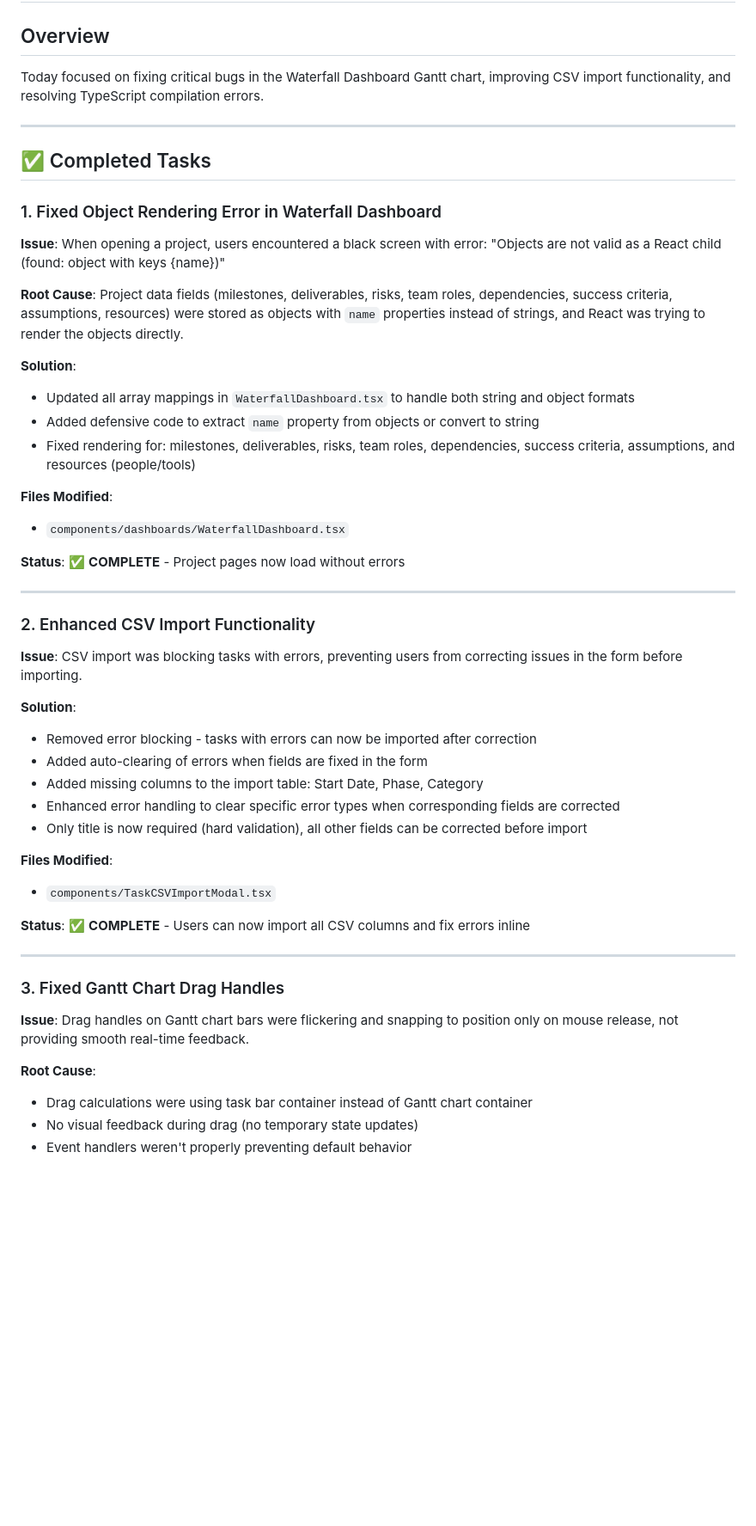
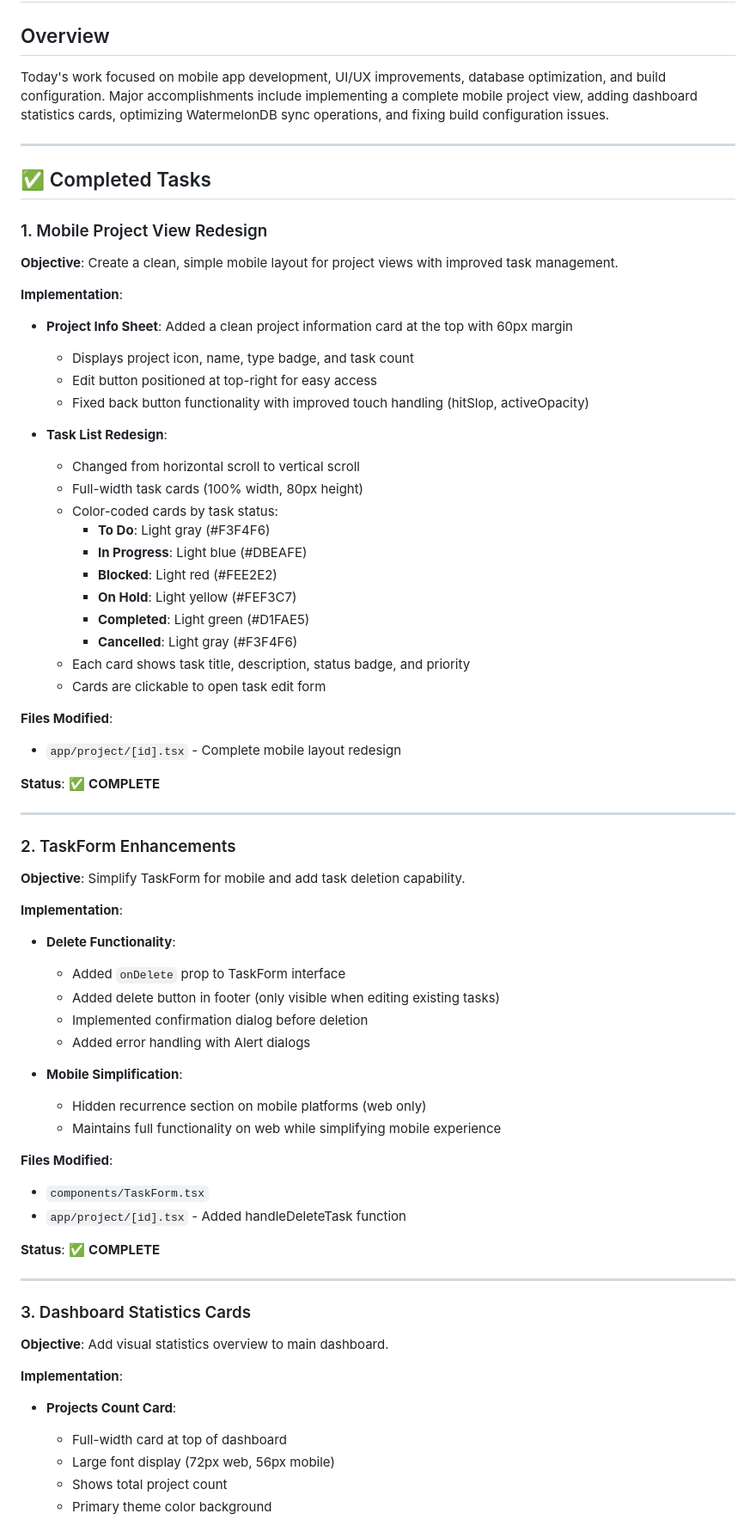
Before and after one commit to tsigafoos/ruff_planner, a Markdown page: DAILY_STATUS_REPORT_2026-01-15.md, the part around one of its changes. Shown at 86% size. Rendered like a GitHub page; blank space fills up the shorter version.

```diff
--- a/DAILY_STATUS_REPORT_2026-01-15.md
+++ b/DAILY_STATUS_REPORT_2026-01-15.md
@@ -1,51 +1,70 @@
 # Daily Status Report - January 15, 2026
 
 ## Overview
-Today focused on fixing critical bugs in the Waterfall Dashboard Gantt chart, improving CSV import functionality, and resolving TypeScript compilation errors.
+Today's work focused on mobile app development, UI/UX improvements, database optimization, and build configuration. Major accomplishments include implementing a complete mobile project view, adding dashboard statistics cards, optimizing WatermelonDB sync operations, and fixing build configuration issues.
 
 ---
 
 ## ✅ Completed Tasks
 
-### 1. Fixed Object Rendering Error in Waterfall Dashboard
-**Issue**: When opening a project, users encountered a black screen with error: "Objects are not valid as a React child (found: object with keys {name})"
+### 1. Mobile Project View Redesign
+**Objective**: Create a clean, simple mobile layout for project views with improved task management.
 
-**Root Cause**: Project data fields (milestones, deliverables, risks, team roles, dependencies, success criteria, assumptions, resources) were stored as objects with `name` properties instead of strings, and React was trying to render the objects directly.
+**Implementation**:
+- **Project Info Sheet**: Added a clean project information card at the top with 60px margin
+  - Displays project icon, name, type badge, and task count
+  - Edit button positioned at top-right for easy access
+  - Fixed back button functionality with improved touch handling (hitSlop, activeOpacity)
 
-**Solution**:
-- Updated all array mappings in `WaterfallDashboard.tsx` to handle both string and object formats
-- Added defensive code to extract `name` property from objects or convert to string
-- Fixed rendering for: milestones, deliverables, risks, team roles, dependencies, success criteria, assumptions, and resources (people/tools)
+- **Task List Redesign**:
+  - Changed from horizontal scroll to vertical scroll
+  - Full-width task cards (100% width, 80px height)
+  - Color-coded cards by task status:
+    - **To Do**: Light gray (#F3F4F6)
+    - **In Progress**: Light blue (#DBEAFE)
+    - **Blocked**: Light red (#FEE2E2)
+    - **On Hold**: Light yellow (#FEF3C7)
+    - **Completed**: Light green (#D1FAE5)
+    - **Cancelled**: Light gray (#F3F4F6)
+  - Each card shows task title, description, status badge, and priority
+  - Cards are clickable to open task edit form
 
 **Files Modified**:
-- `components/dashboards/WaterfallDashboard.tsx`
+- `app/project/[id].tsx` - Complete mobile layout redesign
 
-**Status**: ✅ **COMPLETE** - Project pages now load without errors
+**Status**: ✅ **COMPLETE**
 
 ---
 
-### 2. Enhanced CSV Import Functionality
-**Issue**: CSV import was blocking tasks with errors, preventing users from correcting issues in the form before importing.
+### 2. TaskForm Enhancements
+**Objective**: Simplify TaskForm for mobile and add task deletion capability.
 
-**Solution**:
-- Removed error blocking - tasks with errors can now be imported after correction
-- Added auto-clearing of errors when fields are fixed in the form
-- Added missing columns to the import table: Start Date, Phase, Category
-- Enhanced error handling to clear specific error types when corresponding fields are corrected
-- Only title is now required (hard validation), all other fields can be corrected before import
+**Implementation**:
+- **Delete Functionality**:
+  - Added `onDelete` prop to TaskForm interface
+  - Added delete button in footer (only visible when editing existing tasks)
+  - Implemented confirmation dialog before deletion
+  - Added error handling with Alert dialogs
+
+- **Mobile Simplification**:
+  - Hidden recurrence section on mobile platforms (web only)
+  - Maintains full functionality on web while simplifying mobile experience
 
 **Files Modified**:
-- `components/TaskCSVImportModal.tsx`
+- `components/TaskForm.tsx`
+- `app/project/[id].tsx` - Added handleDeleteTask function
 
-**Status**: ✅ **COMPLETE** - Users can now import all CSV columns and fix errors inline
+**Status**: ✅ **COMPLETE**
 
 ---
 
-### 3. Fixed Gantt Chart Drag Handles
-**Issue**: Drag handles on Gantt chart bars were flickering and snapping to position only on mouse release, not providing smooth real-time feedback.
+### 3. Dashboard Statistics Cards
+**Objective**: Add visual statistics overview to main dashboard.
 
-**Root Cause**:
-- Drag calculations were using task bar container instead of Gantt chart container
-- No visual feedback during drag (no temporary state updates)
-- Event handlers weren't properly preventing default behavior
+**Implementation**:
+- **Projects Count Card**:
+  - Full-width card at top of dashboard
+  - Large font display (72px web, 56px mobile)
+  - Shows total project count
+  - Primary theme color background
 
```
Also changed, not shown: other parts of DAILY_STATUS_REPORT_2026-01-15.md (+127 -107 lines).
